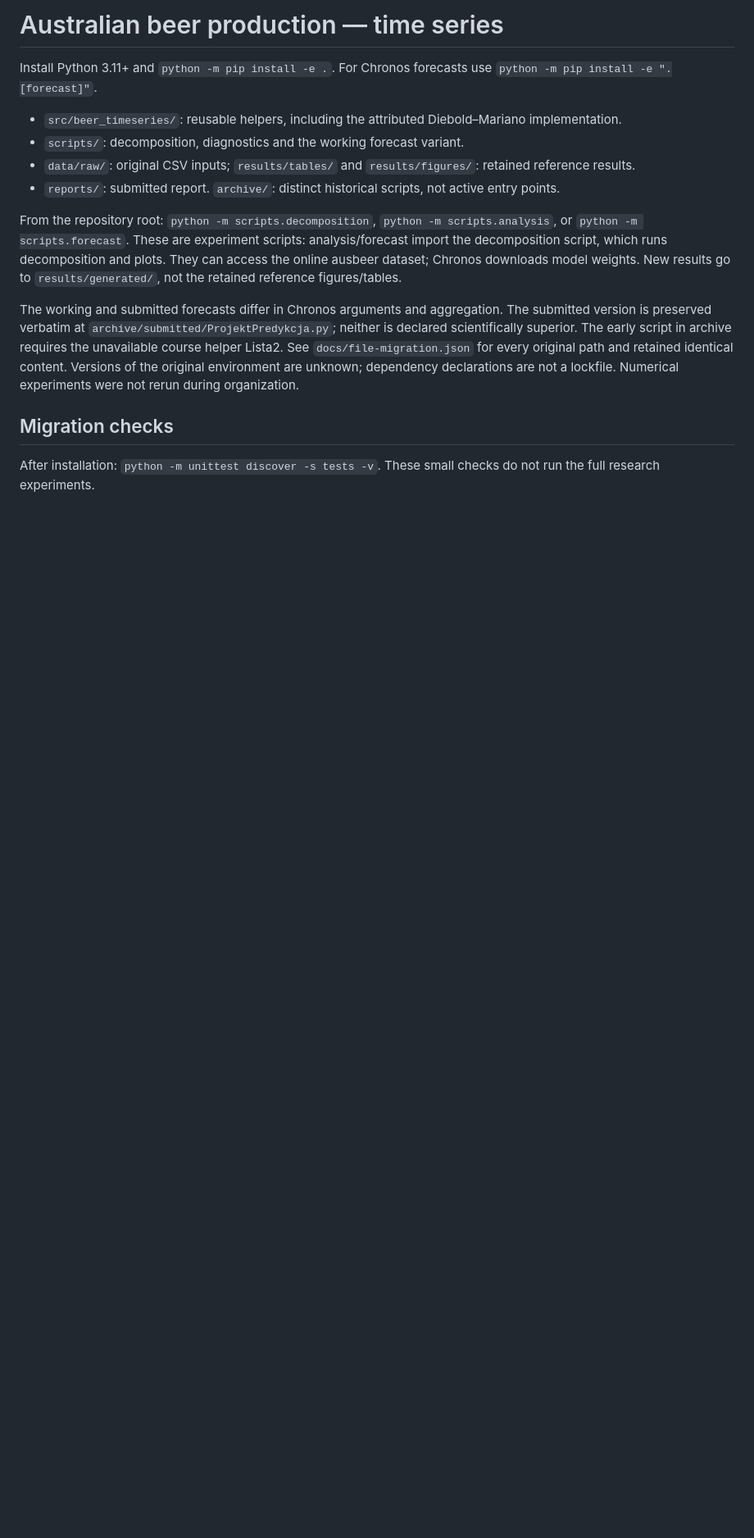
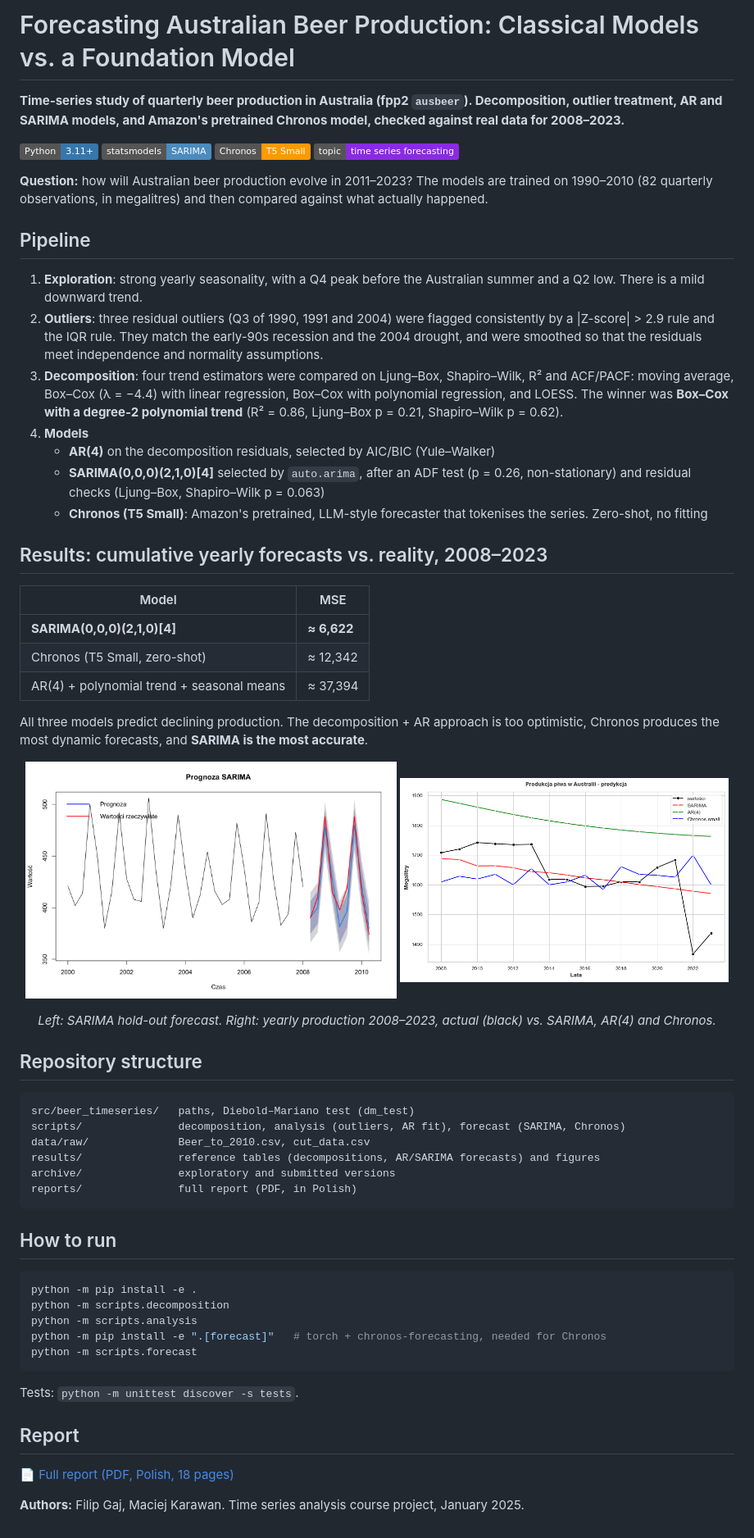
Before and after one commit to MaciejKarawan/TS-project, a Markdown page: README.md, the part around the change. Shown at 82% size. Drawn GitHub-style; pictures changed too: docs/images/model_comparison_2008_2023.png (added), docs/images/sarima_forecast.png (added); badges without logos; blank space fills up the shorter version.

````diff
--- a/README.md
+++ b/README.md
@@ -1,17 +1,65 @@
-# Australian beer production — time series
+# Forecasting Australian Beer Production: Classical Models vs. a Foundation Model
 
-Install Python 3.11+ and `python -m pip install -e .`. For Chronos forecasts use `python -m pip install -e ".[forecast]"`.
+**Time-series study of quarterly beer production in Australia (fpp2 `ausbeer`). Decomposition, outlier treatment, AR and SARIMA models, and Amazon's pretrained Chronos model, checked against real data for 2008–2023.**
 
-- `src/beer_timeseries/`: reusable helpers, including the attributed Diebold–Mariano implementation.
-- `scripts/`: decomposition, diagnostics and the working forecast variant.
-- `data/raw/`: original CSV inputs; `results/tables/` and `results/figures/`: retained reference results.
-- `reports/`: submitted report. `archive/`: distinct historical scripts, not active entry points.
+![Python](https://img.shields.io/badge/Python-3.11+-3776AB?logo=python&logoColor=white)
+![statsmodels](https://img.shields.io/badge/statsmodels-SARIMA-4B8BBE)
+![Chronos](https://img.shields.io/badge/Chronos-T5%20Small-FF9900)
+![Topic](https://img.shields.io/badge/topic-time%20series%20forecasting-blueviolet)
 
-From the repository root: `python -m scripts.decomposition`, `python -m scripts.analysis`, or `python -m scripts.forecast`.
-These are experiment scripts: analysis/forecast import the decomposition script, which runs decomposition and plots. They can access the online ausbeer dataset; Chronos downloads model weights. New results go to `results/generated/`, not the retained reference figures/tables.
+**Question:** how will Australian beer production evolve in 2011–2023? The models are trained on 1990–2010 (82 quarterly observations, in megalitres) and then compared against what actually happened.
 
-The working and submitted forecasts differ in Chronos arguments and aggregation. The submitted version is preserved verbatim at `archive/submitted/ProjektPredykcja.py`; neither is declared scientifically superior. The early script in archive requires the unavailable course helper Lista2. See `docs/file-migration.json` for every original path and retained identical content. Versions of the original environment are unknown; dependency declarations are not a lockfile. Numerical experiments were not rerun during organization.
+## Pipeline
 
-## Migration checks
+1. **Exploration**: strong yearly seasonality, with a Q4 peak before the Australian summer and a Q2 low. There is a mild downward trend.
+2. **Outliers**: three residual outliers (Q3 of 1990, 1991 and 2004) were flagged consistently by a |Z-score| > 2.9 rule and the IQR rule. They match the early-90s recession and the 2004 drought, and were smoothed so that the residuals meet independence and normality assumptions.
+3. **Decomposition**: four trend estimators were compared on Ljung–Box, Shapiro–Wilk, R² and ACF/PACF: moving average, Box–Cox (λ = −4.4) with linear regression, Box–Cox with polynomial regression, and LOESS. The winner was **Box–Cox with a degree-2 polynomial trend** (R² = 0.86, Ljung–Box p = 0.21, Shapiro–Wilk p = 0.62).
+4. **Models**
+   - **AR(4)** on the decomposition residuals, selected by AIC/BIC (Yule–Walker)
+   - **SARIMA(0,0,0)(2,1,0)[4]** selected by `auto.arima`, after an ADF test (p = 0.26, non-stationary) and residual checks (Ljung–Box, Shapiro–Wilk p = 0.063)
+   - **Chronos (T5 Small)**: Amazon's pretrained, LLM-style forecaster that tokenises the series. Zero-shot, no fitting
 
-After installation: `python -m unittest discover -s tests -v`. These small checks do not run the full research experiments.
+## Results: cumulative yearly forecasts vs. reality, 2008–2023
+
+| Model | MSE |
+|---|---|
+| **SARIMA(0,0,0)(2,1,0)[4]** | **≈ 6,622** |
+| Chronos (T5 Small, zero-shot) | ≈ 12,342 |
+| AR(4) + polynomial trend + seasonal means | ≈ 37,394 |
+
+All three models predict declining production. The decomposition + AR approach is too optimistic, Chronos produces the most dynamic forecasts, and **SARIMA is the most accurate**.
+
+<p align="center">
+  <img src="docs/images/sarima_forecast.png" width="52%" alt="SARIMA forecast vs actual values"/>
+  <img src="docs/images/model_comparison_2008_2023.png" width="46%" alt="Yearly production: actual vs SARIMA, AR(4) and Chronos forecasts"/>
+</p>
+<p align="center"><em>Left: SARIMA hold-out forecast. Right: yearly production 2008–2023, actual (black) vs. SARIMA, AR(4) and Chronos.</em></p>
+
+## Repository structure
+
+```
+src/beer_timeseries/   paths, Diebold–Mariano test (dm_test)
+scripts/               decomposition, analysis (outliers, AR fit), forecast (SARIMA, Chronos)
+data/raw/              Beer_to_2010.csv, cut_data.csv
+results/               reference tables (decompositions, AR/SARIMA forecasts) and figures
+archive/               exploratory and submitted versions
+reports/               full report (PDF, in Polish)
+```
+
+## How to run
+
+```bash
+python -m pip install -e .
+python -m scripts.decomposition
+python -m scripts.analysis
+python -m pip install -e ".[forecast]"   # torch + chronos-forecasting, needed for Chronos
+python -m scripts.forecast
+```
+
+Tests: `python -m unittest discover -s tests`.
+
+## Report
+
+📄 [Full report (PDF, Polish, 18 pages)](reports/Produkcja_piwa_w_Australii.pdf)
+
+**Authors:** Filip Gaj, Maciej Karawan. Time series analysis course project, January 2025.
````
Also changed, not shown: docs/import-readme.md (deleted, +0 -16 lines), docs/layout.md (deleted, +0 -11 lines), docs/validation.md (deleted, +0 -17 lines), 3 other files.
